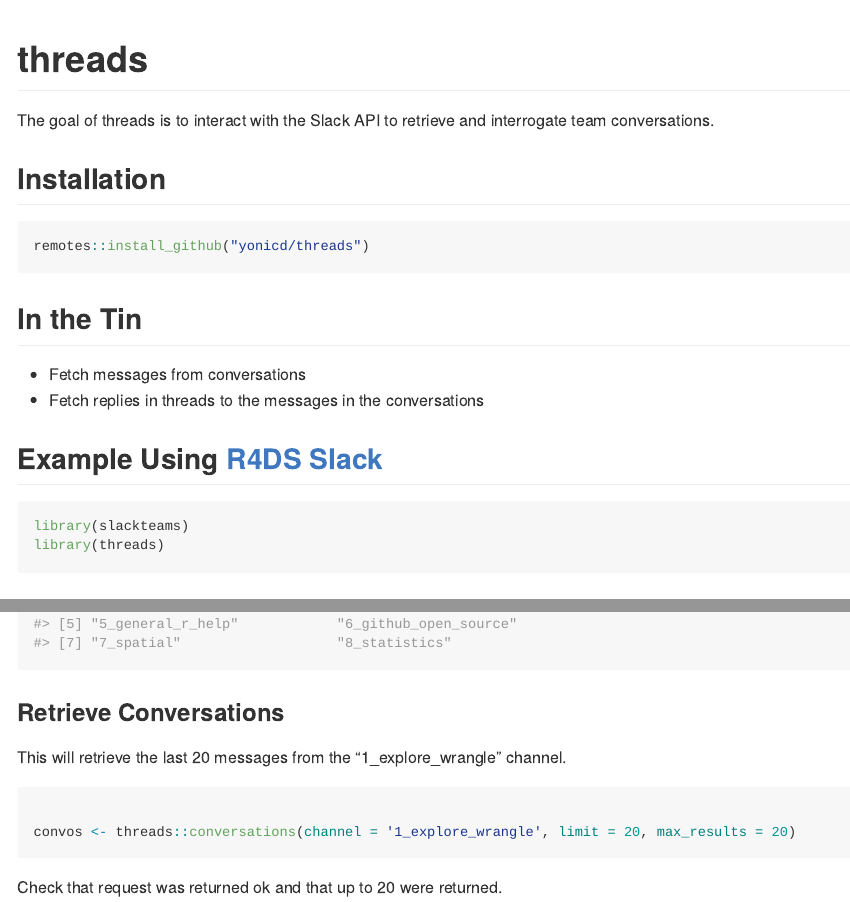
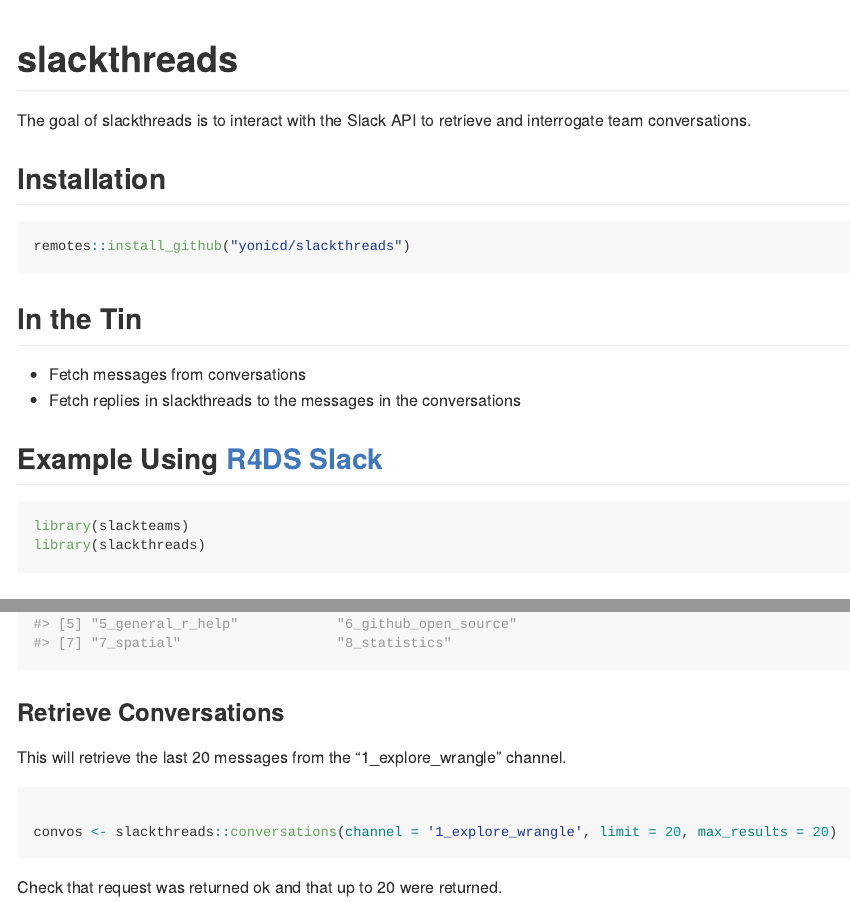
Before and after one commit to yonicd/slackthreads, an R Markdown document (README.Rmd): the page in a window 1100 px wide, from its top, and a second part further down, joined at a grey line. The pictures show the output file README.md that the author committed with the source, drawn offline in the style of GitHub; badge pictures from the web are left out.

Commit message:
rename threads slackthreads

````diff
--- a/README.Rmd
+++ b/README.Rmd
@@ -13,34 +13,34 @@
 )
 ```
 
-# threads
+# slackthreads
 
 <!-- badges: start -->
 [![Lifecycle: experimental](https://img.shields.io/badge/lifecycle-experimental-orange.svg)](https://www.tidyverse.org/lifecycle/#experimental)
-[![R-win build status](https://github.com/yonicd/threads/workflows/R-win/badge.svg)](https://github.com/yonicd/threads)
-[![R-mac build status](https://github.com/yonicd/threads/workflows/R-mac/badge.svg)](https://github.com/yonicd/threads)
-[![R-linux build status](https://github.com/yonicd/threads/workflows/R-linux/badge.svg)](https://github.com/yonicd/threads)
-[![Codecov test coverage](https://codecov.io/gh/yonicd/threads/branch/master/graph/badge.svg)](https://codecov.io/gh/yonicd/threads?branch=master)
+[![R-win build status](https://github.com/yonicd/slackthreads/workflows/R-win/badge.svg)](https://github.com/yonicd/slackthreads)
+[![R-mac build status](https://github.com/yonicd/slackthreads/workflows/R-mac/badge.svg)](https://github.com/yonicd/slackthreads)
+[![R-linux build status](https://github.com/yonicd/slackthreads/workflows/R-linux/badge.svg)](https://github.com/yonicd/slackthreads)
+[![Codecov test coverage](https://codecov.io/gh/yonicd/slackthreads/branch/master/graph/badge.svg)](https://codecov.io/gh/yonicd/slackthreads?branch=master)
 <!-- badges: end -->
 
-The goal of threads is to interact with the Slack API to retrieve and interrogate team conversations.
+The goal of slackthreads is to interact with the Slack API to retrieve and interrogate team conversations.
 
 ## Installation
 
 ``` r
-remotes::install_github("yonicd/threads")
+remotes::install_github("yonicd/slackthreads")
 ```
 
 ## In the Tin
 
   - Fetch messages from conversations
-  - Fetch replies in threads to the messages in the conversations
+  - Fetch replies in slackthreads to the messages in the conversations
 
 ## Example Using [R4DS Slack](https://www.rfordatasci.com/)
 
 ```{r}
 library(slackteams)
-library(threads)
+library(slackthreads)
 
 ```
 
@@ -67,7 +67,7 @@
 
 ```{r}
 
-convos <- threads::conversations(channel = '1_explore_wrangle', limit = 20, max_results = 20)
+convos <- slackthreads::conversations(channel = '1_explore_wrangle', limit = 20, max_results = 20)
 
 ```
 
````
Also changed, not shown: README.md, 4 other files.
